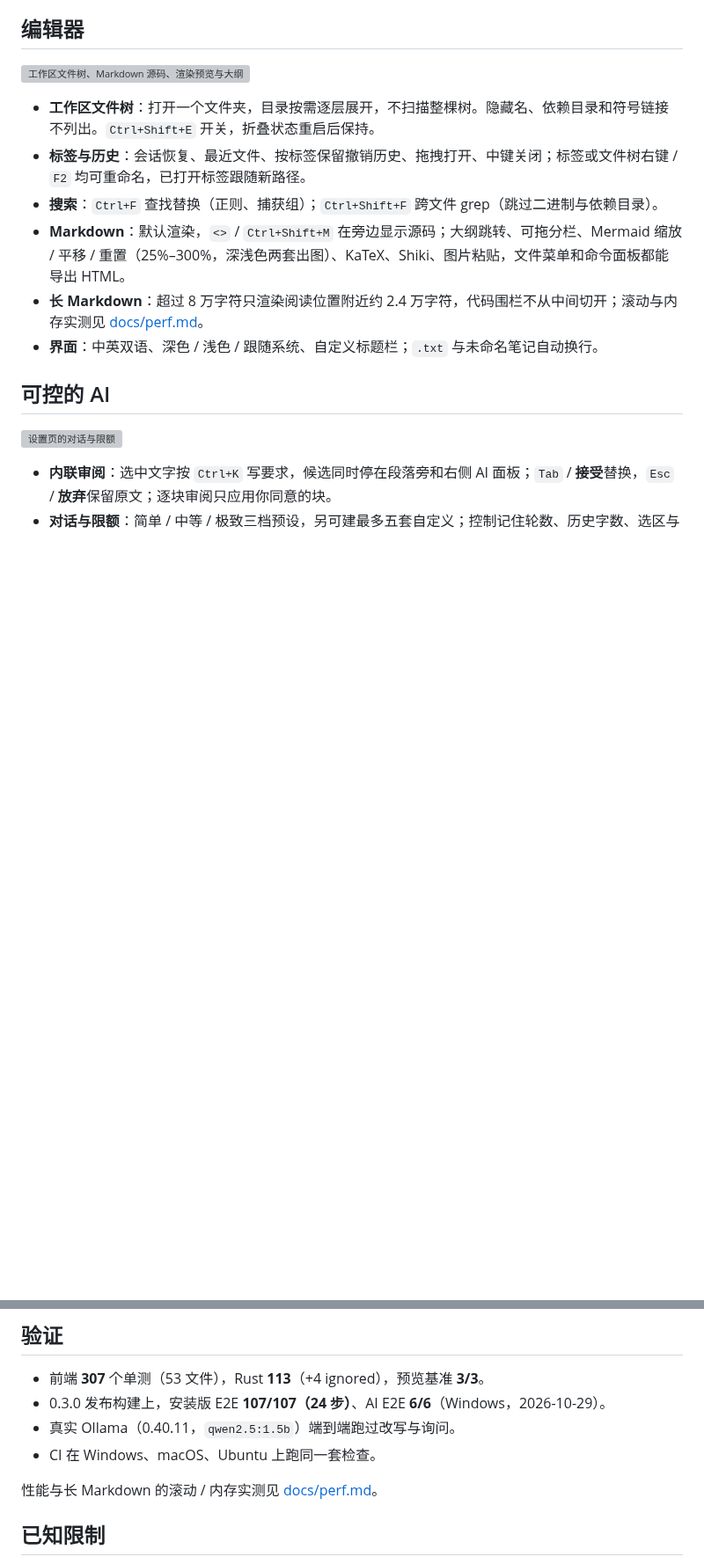
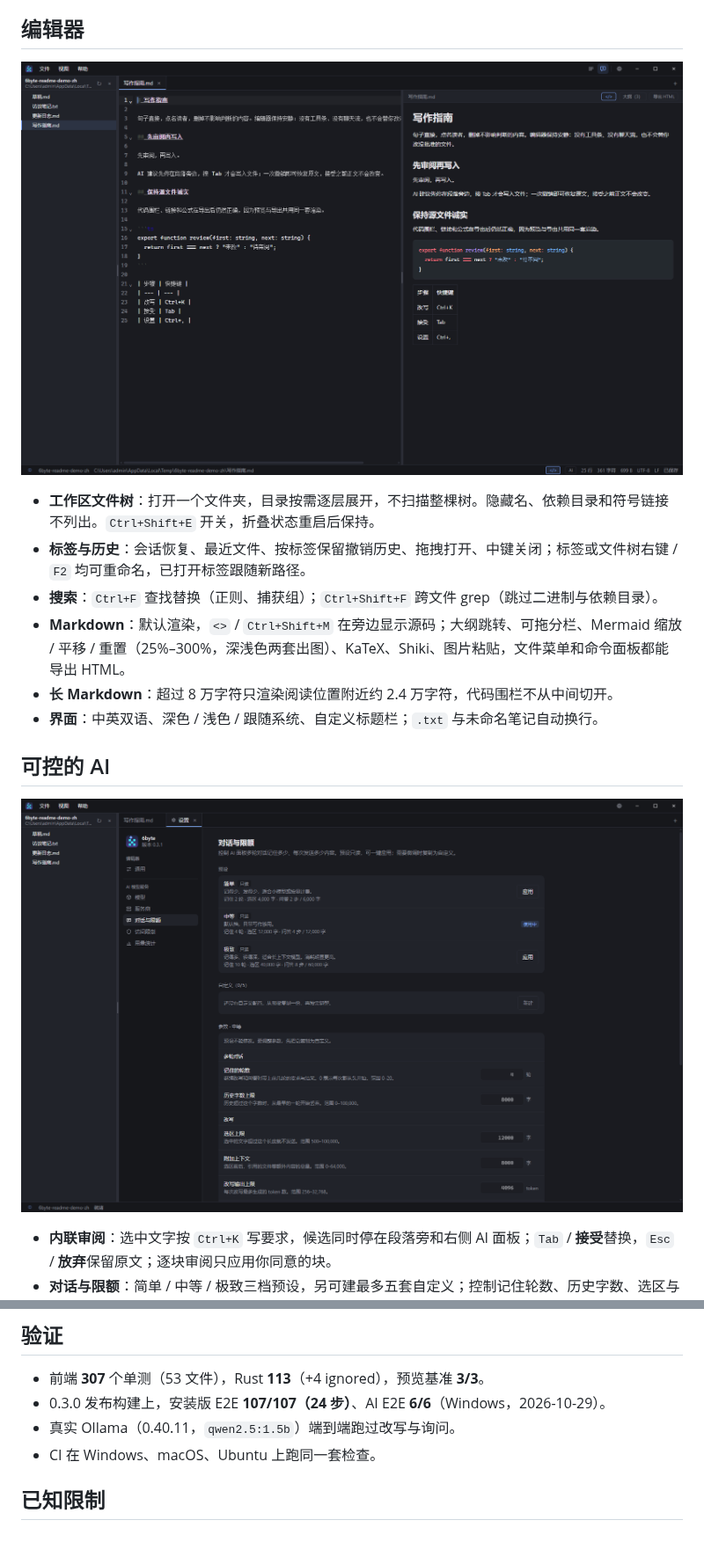
Before and after one commit to wufangqi/6byte, a Markdown page: README.zh.md, 2 parts joined by grey strips. Shown at 88% size. GitHub-like rendering; pictures changed too: assets/editor-zh.png (added), assets/settings-zh.png (added); blank space fills up the shorter version; grey boxes are pictures that could not be loaded.

```diff
--- a/README.zh.md
+++ b/README.zh.md
@@ -29,18 +29,18 @@
 
 ## 编辑器
 
-![工作区文件树、Markdown 源码、渲染预览与大纲](./docs/assets/editor-zh.png)
+![工作区文件树、Markdown 源码、渲染预览与大纲](./assets/editor-zh.png)
 
 - **工作区文件树**：打开一个文件夹，目录按需逐层展开，不扫描整棵树。隐藏名、依赖目录和符号链接不列出。`Ctrl+Shift+E` 开关，折叠状态重启后保持。
 - **标签与历史**：会话恢复、最近文件、按标签保留撤销历史、拖拽打开、中键关闭；标签或文件树右键 / `F2` 均可重命名，已打开标签跟随新路径。
 - **搜索**：`Ctrl+F` 查找替换（正则、捕获组）；`Ctrl+Shift+F` 跨文件 grep（跳过二进制与依赖目录）。
 - **Markdown**：默认渲染，`<>` / `Ctrl+Shift+M` 在旁边显示源码；大纲跳转、可拖分栏、Mermaid 缩放 / 平移 / 重置（25%–300%，深浅色两套出图）、KaTeX、Shiki、图片粘贴，文件菜单和命令面板都能导出 HTML。
-- **长 Markdown**：超过 8 万字符只渲染阅读位置附近约 2.4 万字符，代码围栏不从中间切开；滚动与内存实测见 [docs/perf.md](./docs/perf.md)。
+- **长 Markdown**：超过 8 万字符只渲染阅读位置附近约 2.4 万字符，代码围栏不从中间切开。
 - **界面**：中英双语、深色 / 浅色 / 跟随系统、自定义标题栏；`.txt` 与未命名笔记自动换行。
 
 ## 可控的 AI
 
-![设置页的对话与限额](./docs/assets/settings-zh.png)
+![设置页的对话与限额](./assets/settings-zh.png)
 
 - **内联审阅**：选中文字按 `Ctrl+K` 写要求，候选同时停在段落旁和右侧 AI 面板；`Tab` / **接受**替换，`Esc` / **放弃**保留原文；逐块审阅只应用你同意的块。
 - **对话与限额**：简单 / 中等 / 极致三档预设，另可建最多五套自定义；控制记住轮数、历史字数、选区与上下文上限、改写 / 询问 token 预算和询问步数。面板在本机保留最近 30 段会话，可新建、切换、删除。
@@ -90,8 +90,6 @@ pnpm tauri build    # 安装包 → src-tauri/target/release/bundle/
 - 真实 Ollama（0.40.11，`qwen2.5:1.5b`）端到端跑过改写与询问。
 - CI 在 Windows、macOS、Ubuntu 上跑同一套检查。
 
-性能与长 Markdown 的滚动 / 内存实测见 [docs/perf.md](./docs/perf.md)。
-
 ## 已知限制
 
 - 20–100 MB 只读；超过 100 MB 走 memmap 只读（≤512 MB），都不能编辑保存。
```
Also changed, not shown: other parts of README.zh.md (+4 -7 lines), README.md (+7 -12 lines), assets/editor-en.png (added), assets/hero-en.png (added), assets/hero-zh.png (added), assets/settings-en.png (added).
